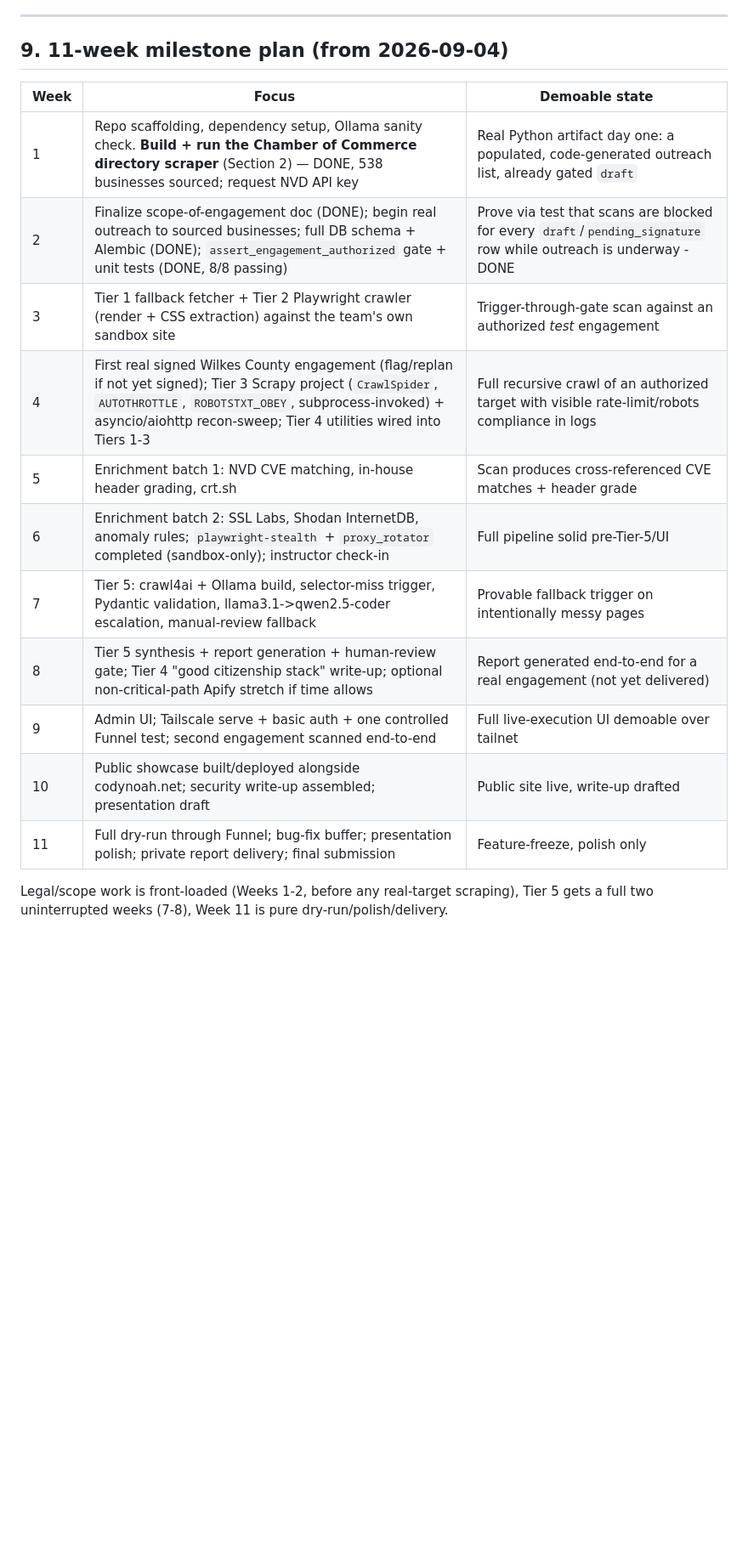
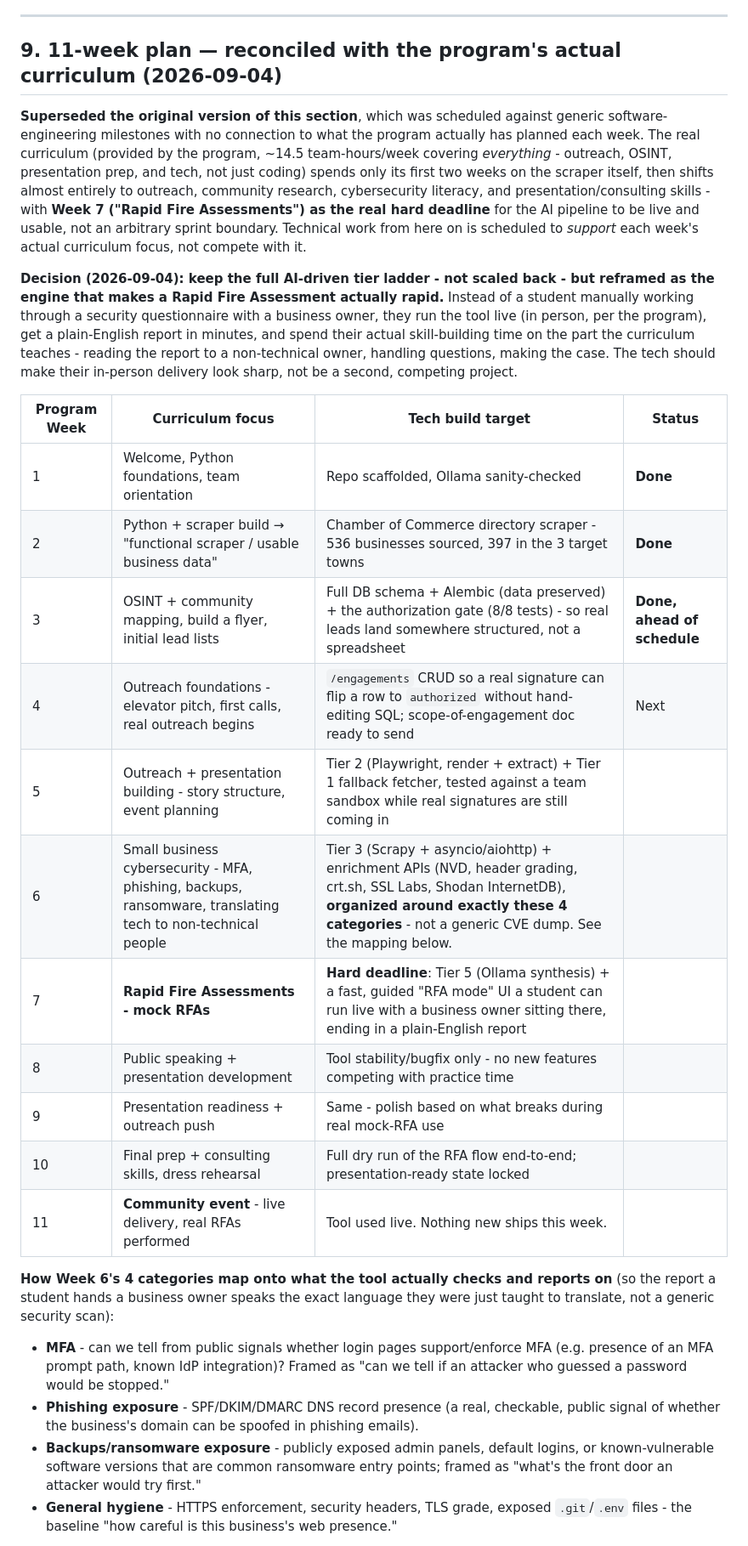
Before and after one commit to Grimjar-Bloodbeard/cybersafe2026, a Markdown page: docs/architecture/PLAN.md, the part around one of its changes. Shown at 85% size. Rendered like a GitHub page; blank space fills up the shorter version.

Commit message:
Reconcile the 11-week plan with the program's real curriculum
The original milestone plan was scheduled against generic software
engineering sprints with no connection to what the program actually
has planned each week. Replaced it with a week-by-week table matching
the real curriculum (Python/scraper only in weeks 1-2, then OSINT,
outreach, cyber literacy, and Rapid Fire Assessments through week 11).

Key changes:
- Week 7 (mock RFAs) is now the explicit hard deadline for the full
  Tier 1-5 pipeline plus a live-usable "RFA mode" UI, not an arbitrary
  sprint boundary.
- The AI pipeline is reframed as the engine that makes an RFA rapid -
  a student runs it live with a business owner present and spends
  their time on the translation/presentation skills the curriculum
  teaches, instead of manually assessing.
- Week 6's cybersecurity literacy categories (MFA, phishing, backups/
  ransomware, general hygiene) now map directly onto what the tool's
  report is organized around, so the report doubles as that week's
  plain-language translation exercise.

Co-Authored-By: Claude Sonnet 5 <noreply@anthropic.com>
Claude-Session: https://claude.ai/code/session_01DVpxVMskAzU1sDWuRofccE

```diff
--- a/docs/architecture/PLAN.md
+++ b/docs/architecture/PLAN.md
@@ -276,21 +276,52 @@ between the Week 1 directory-scrape output and any real scan being possible.
 
 ---
 
-## 9. 11-week milestone plan (from 2026-09-04)
+## 9. 11-week plan — reconciled with the program's actual curriculum (2026-09-04)
 
-| Week | Focus | Demoable state |
-|---|---|---|
-| 1 | Repo scaffolding, dependency setup, Ollama sanity check. **Build + run the Chamber of Commerce directory scraper** (Section 2) — DONE, 538 businesses sourced; request NVD API key | Real Python artifact day one: a populated, code-generated outreach list, already gated `draft` |
-| 2 | Finalize scope-of-engagement doc (DONE); begin real outreach to sourced businesses; full DB schema + Alembic (DONE); `assert_engagement_authorized` gate + unit tests (DONE, 8/8 passing) | Prove via test that scans are blocked for every `draft`/`pending_signature` row while outreach is underway - DONE |
-| 3 | Tier 1 fallback fetcher + Tier 2 Playwright crawler (render + CSS extraction) against the team's own sandbox site | Trigger-through-gate scan against an authorized *test* engagement |
-| 4 | First real signed Wilkes County engagement (flag/replan if not yet signed); Tier 3 Scrapy project (`CrawlSpider`, `AUTOTHROTTLE`, `ROBOTSTXT_OBEY`, subprocess-invoked) + asyncio/aiohttp recon-sweep; Tier 4 utilities wired into Tiers 1-3 | Full recursive crawl of an authorized target with visible rate-limit/robots compliance in logs |
-| 5 | Enrichment batch 1: NVD CVE matching, in-house header grading, crt.sh | Scan produces cross-referenced CVE matches + header grade |
-| 6 | Enrichment batch 2: SSL Labs, Shodan InternetDB, anomaly rules; `playwright-stealth` + `proxy_rotator` completed (sandbox-only); instructor check-in | Full pipeline solid pre-Tier-5/UI |
-| 7 | Tier 5: crawl4ai + Ollama build, selector-miss trigger, Pydantic validation, llama3.1->qwen2.5-coder escalation, manual-review fallback | Provable fallback trigger on intentionally messy pages |
-| 8 | Tier 5 synthesis + report generation + human-review gate; Tier 4 "good citizenship stack" write-up; optional non-critical-path Apify stretch if time allows | Report generated end-to-end for a real engagement (not yet delivered) |
-| 9 | Admin UI; Tailscale serve + basic auth + one controlled Funnel test; second engagement scanned end-to-end | Full live-execution UI demoable over tailnet |
-| 10 | Public showcase built/deployed alongside codynoah.net; security write-up assembled; presentation draft | Public site live, write-up drafted |
-| 11 | Full dry-run through Funnel; bug-fix buffer; presentation polish; private report delivery; final submission | Feature-freeze, polish only |
+**Superseded the original version of this section**, which was scheduled against generic
+software-engineering milestones with no connection to what the program actually has
+planned each week. The real curriculum (provided by the program, ~14.5 team-hours/week
+covering *everything* - outreach, OSINT, presentation prep, and tech, not just coding)
+spends only its first two weeks on the scraper itself, then shifts almost entirely to
+outreach, community research, cybersecurity literacy, and presentation/consulting
+skills - with **Week 7 ("Rapid Fire Assessments") as the real hard deadline** for the
+AI pipeline to be live and usable, not an arbitrary sprint boundary. Technical work from
+here on is scheduled to *support* each week's actual curriculum focus, not compete with it.
 
-Legal/scope work is front-loaded (Weeks 1-2, before any real-target scraping), Tier 5 gets a
-full two uninterrupted weeks (7-8), Week 11 is pure dry-run/polish/delivery.
+**Decision (2026-09-04): keep the full AI-driven tier ladder - not scaled back - but
+reframed as the engine that makes a Rapid Fire Assessment actually rapid.** Instead of a
+student manually working through a security questionnaire with a business owner, they
+run the tool live (in person, per the program), get a plain-English report in minutes,
+and spend their actual skill-building time on the part the curriculum teaches - reading
+the report to a non-technical owner, handling questions, making the case. The tech
+should make their in-person delivery look sharp, not be a second, competing project.
+
+| Program Week | Curriculum focus | Tech build target | Status |
+|---|---|---|---|
+| 1 | Welcome, Python foundations, team orientation | Repo scaffolded, Ollama sanity-checked | **Done** |
+| 2 | Python + scraper build → "functional scraper / usable business data" | Chamber of Commerce directory scraper - 536 businesses sourced, 397 in the 3 target towns | **Done** |
+| 3 | OSINT + community mapping, build a flyer, initial lead lists | Full DB schema + Alembic (data preserved) + the authorization gate (8/8 tests) - so real leads land somewhere structured, not a spreadsheet | **Done, ahead of schedule** |
+| 4 | Outreach foundations - elevator pitch, first calls, real outreach begins | `/engagements` CRUD so a real signature can flip a row to `authorized` without hand-editing SQL; scope-of-engagement doc ready to send | Next |
+| 5 | Outreach + presentation building - story structure, event planning | Tier 2 (Playwright, render + extract) + Tier 1 fallback fetcher, tested against a team sandbox while real signatures are still coming in | |
+| 6 | Small business cybersecurity - MFA, phishing, backups, ransomware, translating tech to non-technical people | Tier 3 (Scrapy + asyncio/aiohttp) + enrichment APIs (NVD, header grading, crt.sh, SSL Labs, Shodan InternetDB), **organized around exactly these 4 categories** - not a generic CVE dump. See the mapping below. | |
+| 7 | **Rapid Fire Assessments - mock RFAs** | **Hard deadline**: Tier 5 (Ollama synthesis) + a fast, guided "RFA mode" UI a student can run live with a business owner sitting there, ending in a plain-English report | |
+| 8 | Public speaking + presentation development | Tool stability/bugfix only - no new features competing with practice time | |
+| 9 | Presentation readiness + outreach push | Same - polish based on what breaks during real mock-RFA use | |
+| 10 | Final prep + consulting skills, dress rehearsal | Full dry run of the RFA flow end-to-end; presentation-ready state locked | |
+| 11 | **Community event** - live delivery, real RFAs performed | Tool used live. Nothing new ships this week. | |
+
+**How Week 6's 4 categories map onto what the tool actually checks and reports on** (so
+the report a student hands a business owner speaks the exact language they were just
+taught to translate, not a generic security scan):
+
+- **MFA** - can we tell from public signals whether login pages support/enforce MFA
+  (e.g. presence of an MFA prompt path, known IdP integration)? Framed as "can we tell
+  if an attacker who guessed a password would be stopped."
+- **Phishing exposure** - SPF/DKIM/DMARC DNS record presence (a real, checkable, public
+  signal of whether the business's domain can be spoofed in phishing emails).
+- **Backups/ransomware exposure** - publicly exposed admin panels, default logins, or
+  known-vulnerable software versions that are common ransomware entry points; framed as
+  "what's the front door an attacker would try first."
+- **General hygiene** - HTTPS enforcement, security headers, TLS grade, exposed
+  `.git`/`.env` files - the baseline "how careful is this business's web presence."
+
```
Also changed, not shown: other parts of docs/architecture/PLAN.md (+3 -0 lines), README.md (+20 -9 lines).
